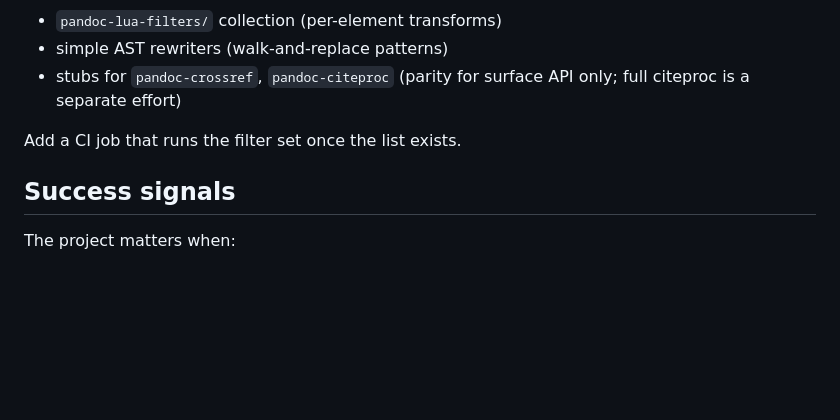
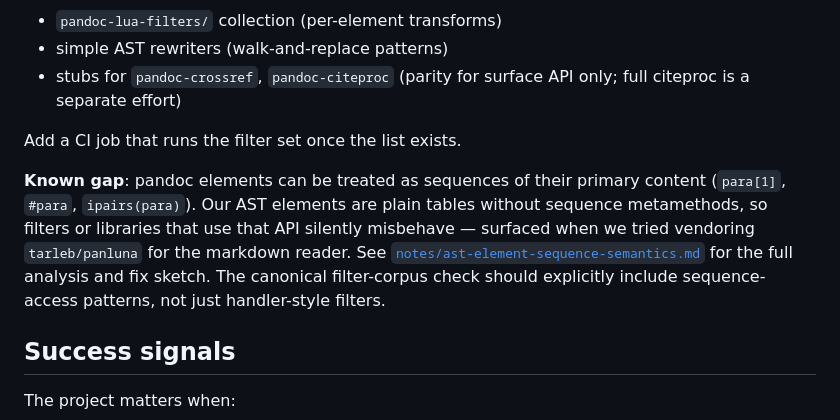
Before and after one commit to karlb/minipandoc, a Markdown page: ROADMAP.md, the part around the change. GitHub-like rendering; blank space fills up the shorter version.

```diff
--- a/ROADMAP.md
+++ b/ROADMAP.md
@@ -196,6 +196,16 @@ re-run them against each writer on release. Candidates:
 
 Add a CI job that runs the filter set once the list exists.
 
+**Known gap**: pandoc elements can be treated as sequences of their
+primary content (`para[1]`, `#para`, `ipairs(para)`). Our AST
+elements are plain tables without sequence metamethods, so filters
+or libraries that use that API silently misbehave — surfaced when
+we tried vendoring `tarleb/panluna` for the markdown reader. See
+[`notes/ast-element-sequence-semantics.md`](notes/ast-element-sequence-semantics.md)
+for the full analysis and fix sketch. The canonical filter-corpus
+check should explicitly include sequence-access patterns, not just
+handler-style filters.
+
 ## Success signals
 
 The project matters when:
```
Also changed, not shown: CLAUDE.md (+7 -0 lines), notes/ast-element-sequence-semantics.md (added, +197 -0 lines).
